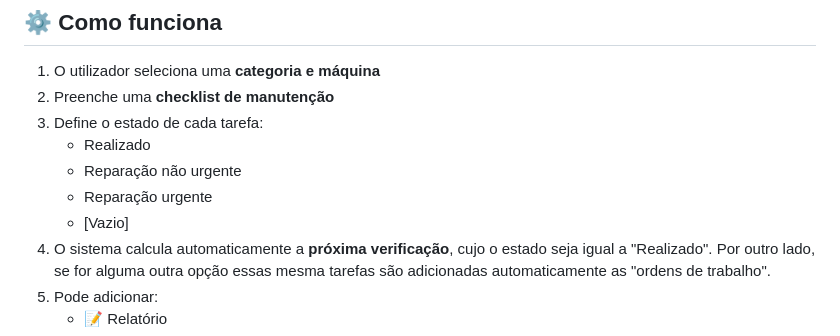
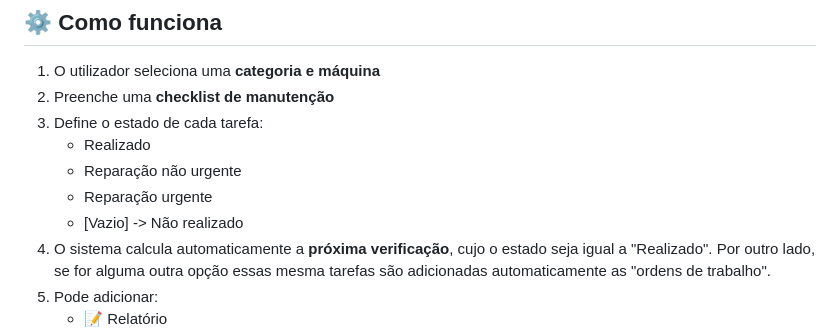
Before and after one commit to LuisAzevedoGit/Software, a Markdown page: Checklist manutencao/readme.md, the part around the change. Rendered like a GitHub page.

```diff
--- a/Checklist manutencao/readme.md
+++ b/Checklist manutencao/readme.md
@@ -25,7 +25,7 @@ O sistema foi desenvolvido com o objetivo de digitalizar processos que normalmen
    - Realizado
    - Reparação não urgente
    - Reparação urgente
-   - [Vazio]
+   - [Vazio] -> Não realizado
 4. O sistema calcula automaticamente a **próxima verificação**, cujo o estado seja igual a "Realizado". Por outro lado, se for alguma outra opção essas mesma tarefas são adicionadas automaticamente as "ordens de trabalho".
 5. Pode adicionar:
    - 📝 Relatório
```
